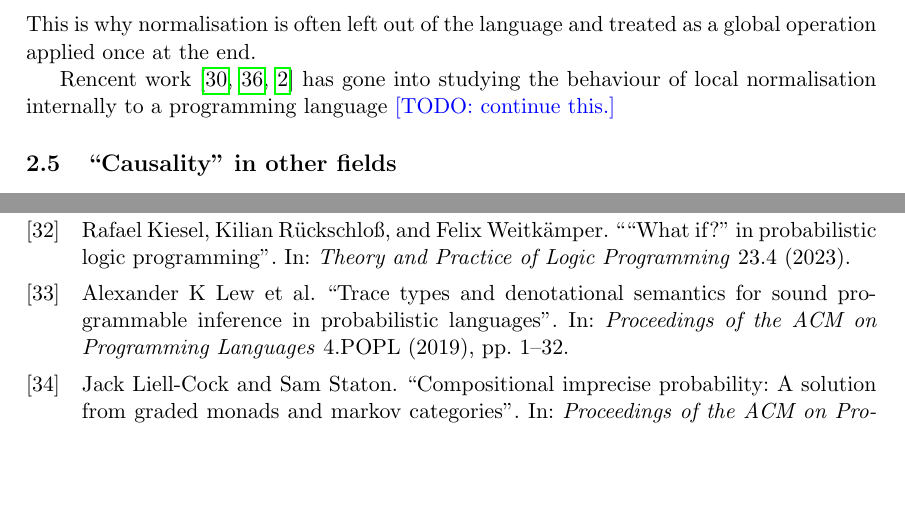
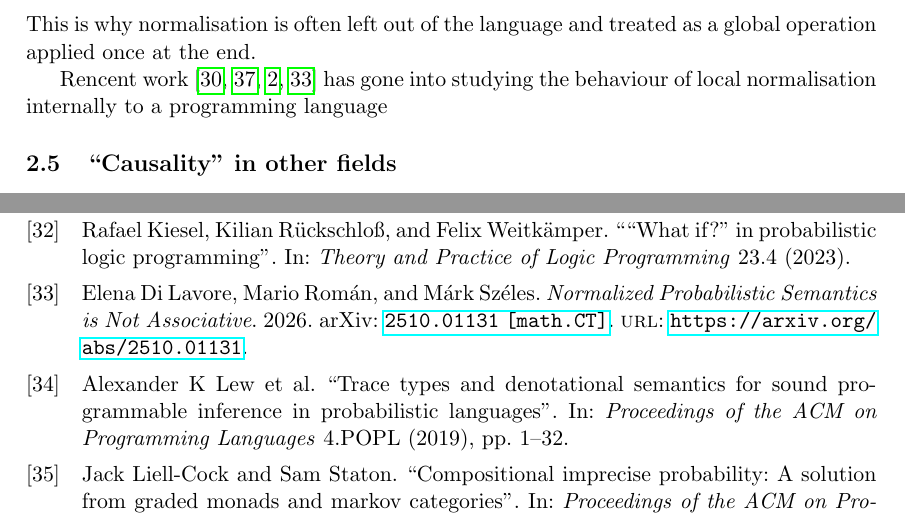
Before and after one commit to theo-chengkai-wang/oxford-transfer-of-status, a LaTeX document (draft-bis.tex, which reads refs.bib): two parts of pages 11 and 15 of 17, joined at a grey line, cut so that both start at the same text, the shorter picture padded with empty space. Compiled offline with pdfLaTeX.

Commit message:
progress

```diff
--- a/draft-bis.tex
+++ b/draft-bis.tex
@@ -467,7 +467,7 @@ t = \mathsf{if}\ \mathsf{flip}\ \tfrac12\ \mathsf{then}\ (\mathsf{score}\ 0.1;\
 \]
 Normalising $\mathsf{norm}(t)$ would give a distribution with $\Pr(a) = 0.1 \times (1/2) / (1/2 + 1/2 \times 0.1) = 1/11$, and $\Pr(b) = 10/11$; normalising each branch locally would give $\Pr(a) = \Pr(b) = 1/2$. This is why normalisation is often left out of the language and treated as a global operation applied once at the end.
 
-Rencent work \cite{jacobsszelesstein2025inference,lorenz2023causalmodelsstringdiagrams,agrawal2026equational} has gone into studying the behaviour of local normalisation internally to a programming language \todo{continue this.}
+Rencent work \cite{jacobsszelesstein2025inference,lorenz2023causalmodelsstringdiagrams,agrawal2026equational, dilavore2026normalizedprobabilisticsemanticsassociative} has gone into studying the behaviour of local normalisation internally to a programming language
 
 \subsection{``Causality" in other fields}
 People talk about ``Causality'' in computer scientific field other than causal inference. I briefly survey two of these fields: concurrent/distributed computing and quantum computing. I do not claim to have full understanding of those fields because I am still in the process of reading those papers.
--- a/refs.bib
+++ b/refs.bib
@@ -1517,3 +1517,13 @@ abstract = {A semantic interpretation A for a programming language L is fully ab
       primaryClass={quant-ph},
       url={https://arxiv.org/abs/1906.10726},
 }
+
+@misc{dilavore2026normalizedprobabilisticsemanticsassociative,
+      title={Normalized Probabilistic Semantics is Not Associative},
+      author={Elena Di Lavore and Mario Román and Márk Széles},
+      year={2026},
+      eprint={2510.01131},
+      archivePrefix={arXiv},
+      primaryClass={math.CT},
+      url={https://arxiv.org/abs/2510.01131},
+}
```
Also changed, not shown: draft-bis.pdf.
